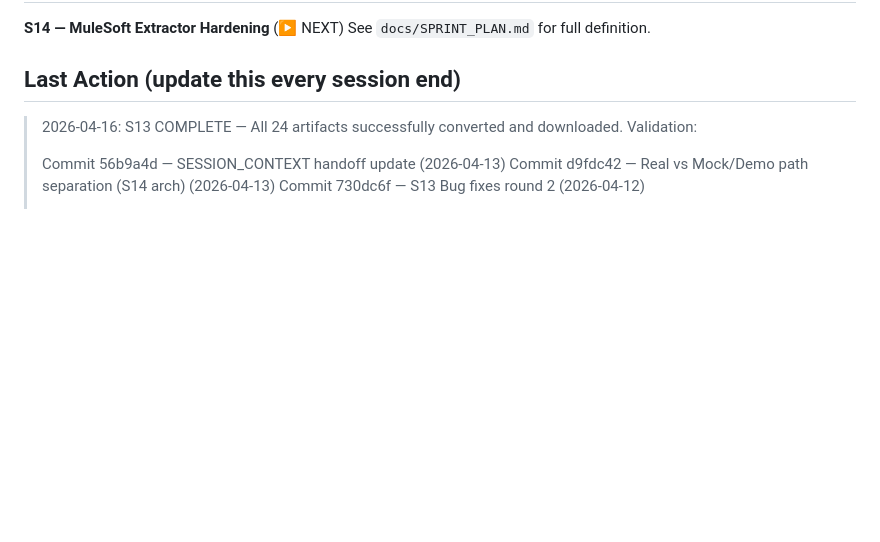
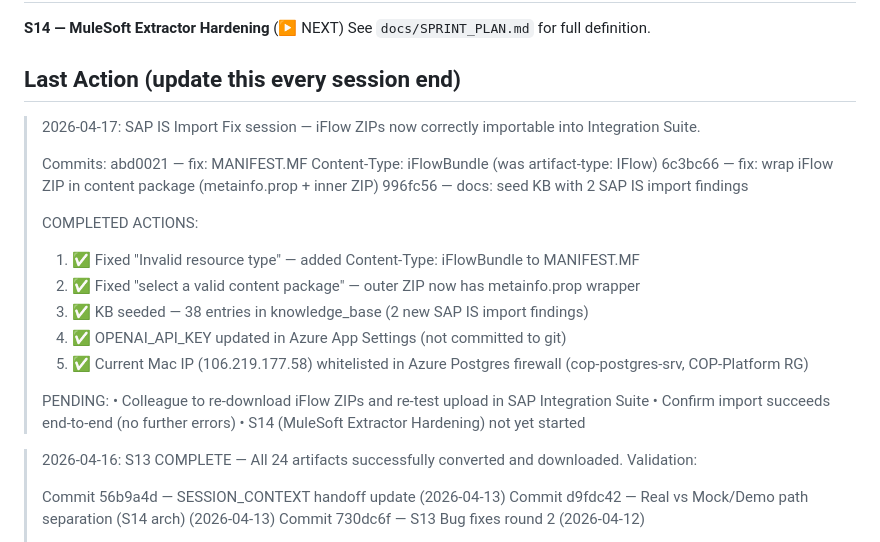
Before and after one commit to sriman2709/IntegrationSuiteMigration, a Markdown page: docs/SESSION_CONTEXT.md, the part around the change. GitHub-like rendering; blank space fills up the shorter version.

Commit message:
docs: update SESSION_CONTEXT for 2026-04-17 SAP IS import fix session
Co-Authored-By: Claude Sonnet 4.6 <noreply@anthropic.com>

```diff
--- a/docs/SESSION_CONTEXT.md
+++ b/docs/SESSION_CONTEXT.md
@@ -21,6 +21,25 @@
 See `docs/SPRINT_PLAN.md` for full definition.
 
 ## Last Action (update this every session end)
+> 2026-04-17: SAP IS Import Fix session — iFlow ZIPs now correctly importable into Integration Suite.
+>
+> Commits:
+>   abd0021 — fix: MANIFEST.MF Content-Type: iFlowBundle (was artifact-type: IFlow)
+>   6c3bc66 — fix: wrap iFlow ZIP in content package (metainfo.prop + inner ZIP)
+>   996fc56 — docs: seed KB with 2 SAP IS import findings
+>
+> COMPLETED ACTIONS:
+>   1. ✅ Fixed "Invalid resource type" — added Content-Type: iFlowBundle to MANIFEST.MF
+>   2. ✅ Fixed "select a valid content package" — outer ZIP now has metainfo.prop wrapper
+>   3. ✅ KB seeded — 38 entries in knowledge_base (2 new SAP IS import findings)
+>   4. ✅ OPENAI_API_KEY updated in Azure App Settings (not committed to git)
+>   5. ✅ Current Mac IP (106.219.177.58) whitelisted in Azure Postgres firewall (cop-postgres-srv, COP-Platform RG)
+>
+> PENDING:
+>   • Colleague to re-download iFlow ZIPs and re-test upload in SAP Integration Suite
+>   • Confirm import succeeds end-to-end (no further errors)
+>   • S14 (MuleSoft Extractor Hardening) not yet started
+
 > 2026-04-16: S13 COMPLETE — All 24 artifacts successfully converted and downloaded. Validation:
 >
 > Commit 56b9a4d — SESSION_CONTEXT handoff update (2026-04-13)
```
